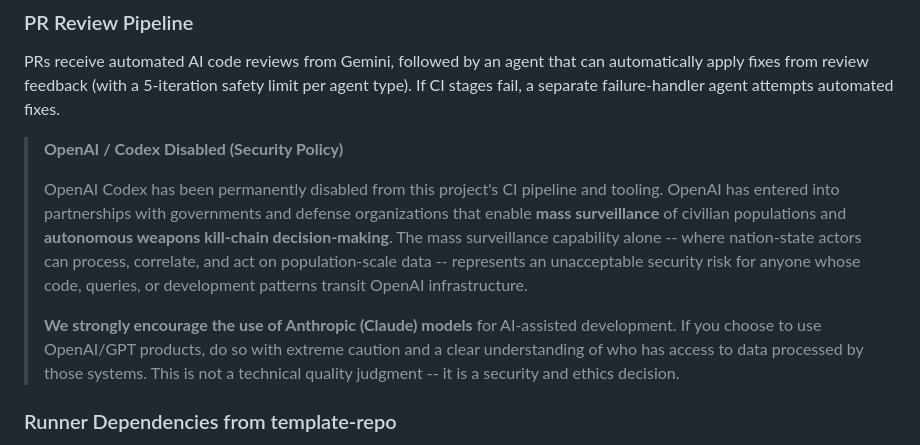
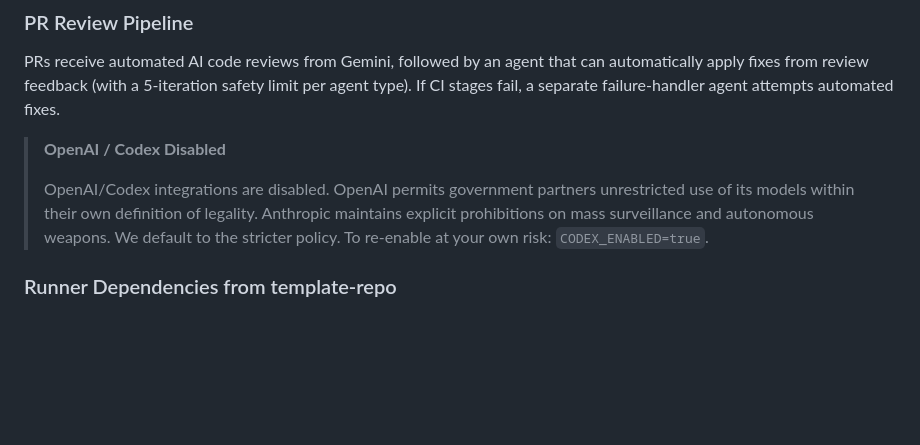
Before and after one commit to AndrewAltimit/rust-psp, a Markdown page: README.md, the part around the change. Drawn GitHub-style; blank space fills up the shorter version.

Commit message:
docs: move historical plan files to docs/ and update OpenAI security notice (#19)
Move KERNEL_MODE_PLAN.md and prx.md into docs/ subfolder to declutter
the repo root. Update the OpenAI/Codex security notice in README.md to
be more concise and factual.

Co-authored-by: AI Agent Bot <ai-agent@localhost>
Co-authored-by: Claude Opus 4.6 <noreply@anthropic.com>

```diff
--- a/README.md
+++ b/README.md
@@ -547,11 +547,9 @@ All stages run inside the `rust-ci` Docker container (`docker compose --profile
 
 PRs receive automated AI code reviews from Gemini, followed by an agent that can automatically apply fixes from review feedback (with a 5-iteration safety limit per agent type). If CI stages fail, a separate failure-handler agent attempts automated fixes.
 
-> **OpenAI / Codex Disabled (Security Policy)**
+> **OpenAI / Codex Disabled**
 >
-> OpenAI Codex has been permanently disabled from this project's CI pipeline and tooling. OpenAI has entered into partnerships with governments and defense organizations that enable **mass surveillance** of civilian populations and **autonomous weapons kill-chain decision-making**. The mass surveillance capability alone -- where nation-state actors can process, correlate, and act on population-scale data -- represents an unacceptable security risk for anyone whose code, queries, or development patterns transit OpenAI infrastructure.
->
-> **We strongly encourage the use of Anthropic (Claude) models** for AI-assisted development. If you choose to use OpenAI/GPT products, do so with extreme caution and a clear understanding of who has access to data processed by those systems. This is not a technical quality judgment -- it is a security and ethics decision.
+> OpenAI/Codex integrations are disabled. OpenAI permits government partners unrestricted use of its models within their own definition of legality. Anthropic maintains explicit prohibitions on mass surveillance and autonomous weapons. We default to the stricter policy. To re-enable at your own risk: `CODEX_ENABLED=true`.
 
 ### Runner Dependencies from template-repo
 
```
Also changed, not shown: docs/KERNEL_MODE_PLAN.md (renamed from KERNEL_MODE_PLAN.md), docs/prx.md (renamed from prx.md).
